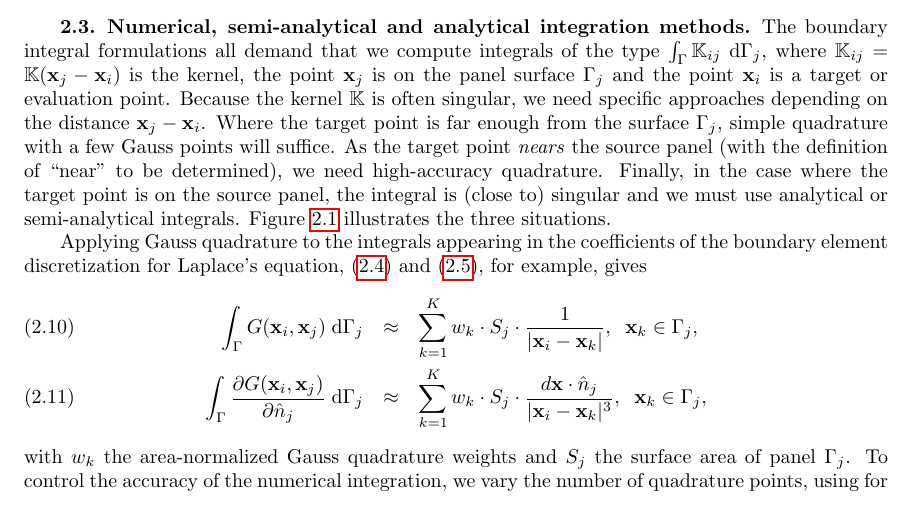
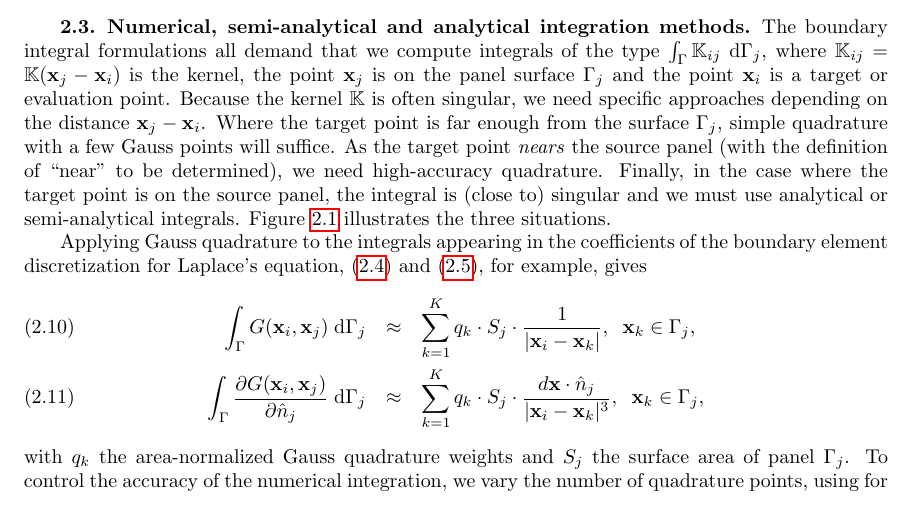
Before and after one commit to barbagroup/inexact-gmres, a LaTeX paper (BarbaETal2015-inexact-gmres.tex): part of page 2 of 17, cut so that both start at the same text. Compiled offline with pdfLaTeX; a LaTeX package or settings file that is missing is left out.

Commit message:
changed w to q for quadrature weights
symbol w is already used in the GMRES algorithm listing, so it get
confusing when adding the algorithm listing for matvec

```diff
--- a/BarbaETal2015-inexact-gmres.tex
+++ b/BarbaETal2015-inexact-gmres.tex
@@ -217,12 +217,12 @@ The boundary integral formulations all demand that we compute integrals of the t
 Applying Gauss quadrature to the integrals appearing in the coefficients of the boundary element discretization for Laplace's equation, \eqref{eqn:laplace_bem_G} and \eqref{eqn:laplace_bem_dGdn}, for example, gives
 %
 \begin{eqnarray}
-	\int_{\Gamma} G(\vect{x}_i,\vect{x}_j)\;\di{\Gamma_j} & \approx & \sum_{k=1}^{K} w_k\cdot S_j\cdot \frac{1}{|\vect{x}_i-\vect{x}_k|},\;\;\vect{x}_k \in \Gamma_j, \\
-	\int_{\Gamma} \partiald{G(\vect{x}_i,\vect{x}_j)}{\nhat_j}\;\di{\Gamma_j} & \approx & \sum_{k=1}^{K}w_k\cdot S_j\cdot \frac{d\vect{x}\cdot\nhat_j}{|\vect{x}_i-\vect{x}_k|^{3}},\;\;\vect{x}_k \in \Gamma_j,
+	\int_{\Gamma} G(\vect{x}_i,\vect{x}_j)\;\di{\Gamma_j} & \approx & \sum_{k=1}^{K} q_k\cdot S_j\cdot \frac{1}{|\vect{x}_i-\vect{x}_k|},\;\;\vect{x}_k \in \Gamma_j, \\
+	\int_{\Gamma} \partiald{G(\vect{x}_i,\vect{x}_j)}{\nhat_j}\;\di{\Gamma_j} & \approx & \sum_{k=1}^{K}q_k\cdot S_j\cdot \frac{d\vect{x}\cdot\nhat_j}{|\vect{x}_i-\vect{x}_k|^{3}},\;\;\vect{x}_k \in \Gamma_j,
 \end{eqnarray}
 
 \noindent
-with $w_k$ the area-normalized Gauss quadrature weights and $S_j$ the surface area of panel $\Gamma_j$. To control the accuracy of the numerical integration, we vary the number of quadrature points, using for example $K< 4$ for targets that are far from the source panel and $K\sim 20$ for near-singular situations.
+with $q_k$ the area-normalized Gauss quadrature weights and $S_j$ the surface area of panel $\Gamma_j$. To control the accuracy of the numerical integration, we vary the number of quadrature points, using for example $K< 4$ for targets that are far from the source panel and $K\sim 20$ for near-singular situations.
 When the target point is on the source panel, the standard approach is to use analytical or semi-analytical methods for the singular and hyper-singular integrals over the panels.
 For the Laplace equation, we used a semi-analytical method.
 [[MORE HERE+REF]]
```
